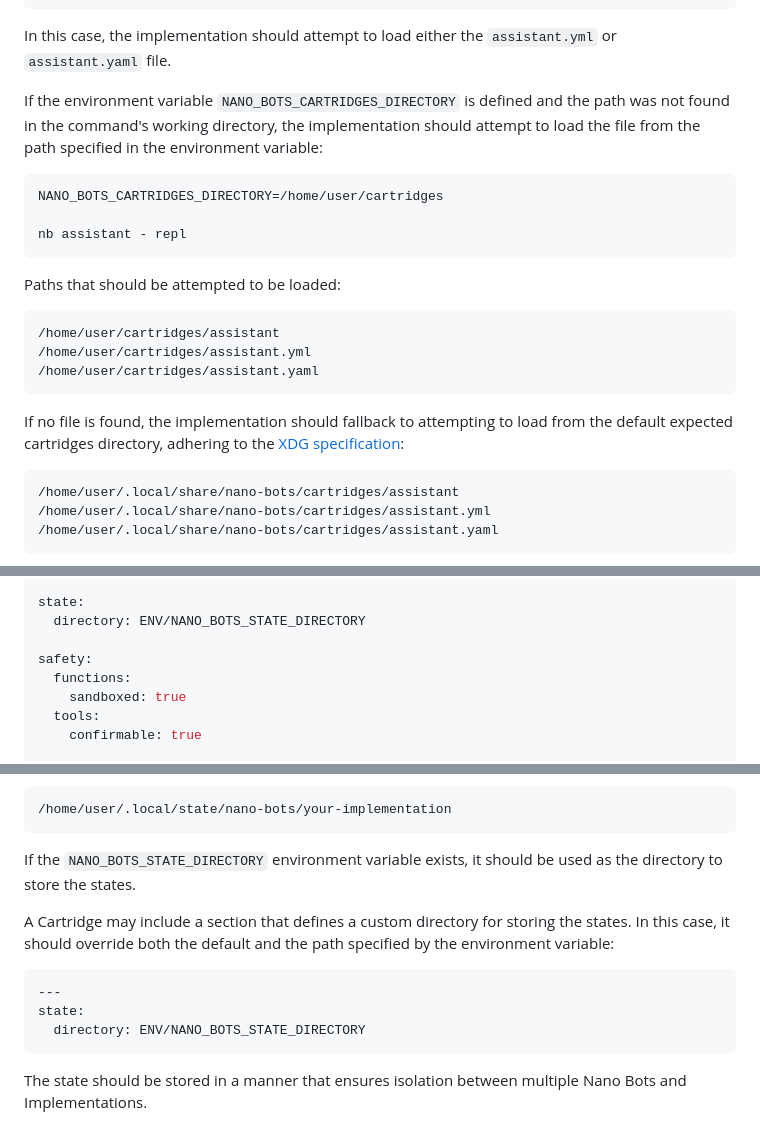
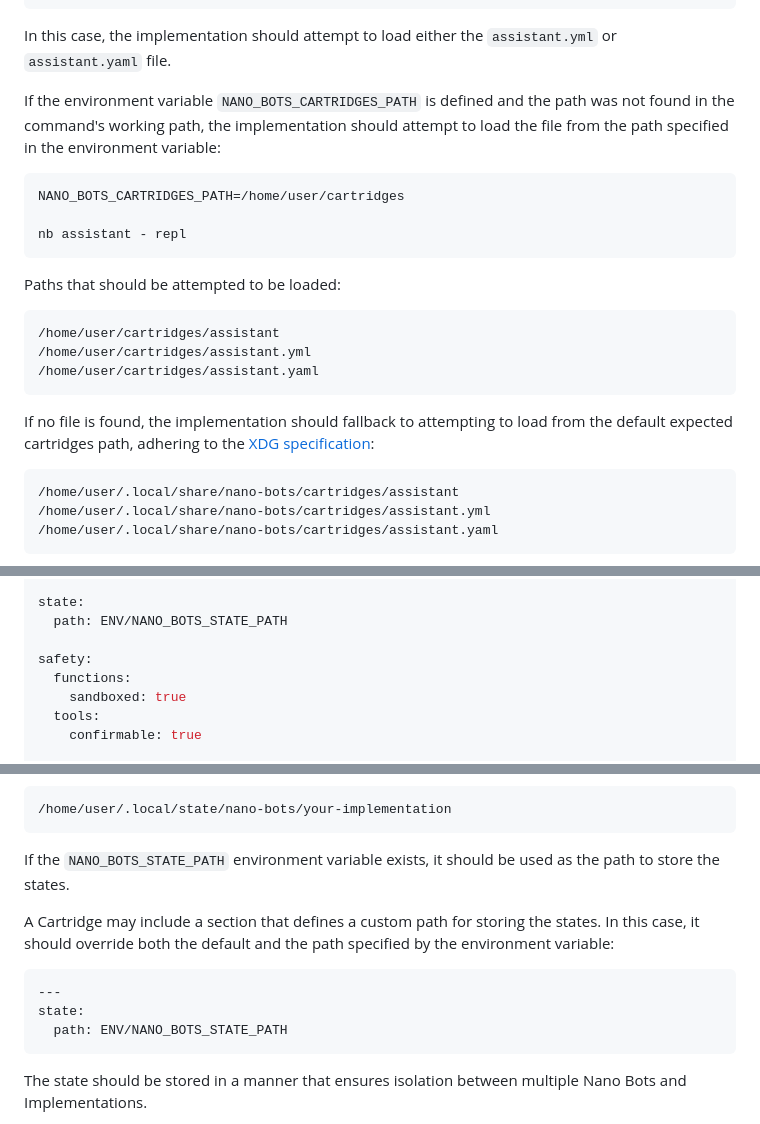
Before and after one commit to icebaker/nano-bots-spec, a Markdown page: docs/README.md, 3 parts joined by grey strips. Rendered like a GitHub page.

Commit message:
migrating to path

````diff
--- a/docs/README.md
+++ b/docs/README.md
@@ -1139,10 +1139,10 @@ nb assistant - repl
 
 In this case, the implementation should attempt to load either the `assistant.yml` or `assistant.yaml` file.
 
-If the environment variable `NANO_BOTS_CARTRIDGES_DIRECTORY` is defined and the path was not found in the command's working directory, the implementation should attempt to load the file from the path specified in the environment variable:
+If the environment variable `NANO_BOTS_CARTRIDGES_PATH` is defined and the path was not found in the command's working path, the implementation should attempt to load the file from the path specified in the environment variable:
 
 ```bash
-NANO_BOTS_CARTRIDGES_DIRECTORY=/home/user/cartridges
+NANO_BOTS_CARTRIDGES_PATH=/home/user/cartridges
 
 nb assistant - repl
 ```
@@ -1156,7 +1156,7 @@ Paths that should be attempted to be loaded:
 /home/user/cartridges/assistant.yaml
 ```
 
-If no file is found, the implementation should fallback to attempting to load from the default expected cartridges directory, adhering to the [XDG specification](https://specifications.freedesktop.org/basedir-spec/basedir-spec-latest.html):
+If no file is found, the implementation should fallback to attempting to load from the default expected cartridges path, adhering to the [XDG specification](https://specifications.freedesktop.org/basedir-spec/basedir-spec-latest.html):
 
 
 ```text
@@ -1446,7 +1446,7 @@ interfaces:
             return name .. " | " .. parameters_as_json .. "\n" .. output
 
 state:
-  directory: ENV/NANO_BOTS_STATE_DIRECTORY
+  path: ENV/NANO_BOTS_STATE_PATH
 
 safety:
   functions:
@@ -1551,14 +1551,14 @@ By default, implementations should be [XDG compliant](https://specifications.fre
 /home/user/.local/state/nano-bots/your-implementation
 ```
 
-If the `NANO_BOTS_STATE_DIRECTORY` environment variable exists, it should be used as the directory to store the states.
-
-A Cartridge may include a section that defines a custom directory for storing the states. In this case, it should override both the default and the path specified by the environment variable:
+If the `NANO_BOTS_STATE_PATH` environment variable exists, it should be used as the path to store the states.
+
+A Cartridge may include a section that defines a custom path for storing the states. In this case, it should override both the default and the path specified by the environment variable:
 
 ```yaml
 ---
 state:
-  directory: ENV/NANO_BOTS_STATE_DIRECTORY
+  path: ENV/NANO_BOTS_STATE_PATH
 ```
 
 The state should be stored in a manner that ensures isolation between multiple Nano Bots and Implementations.
````
Also changed, not shown: other parts of docs/README.md (+1 -1 lines).
